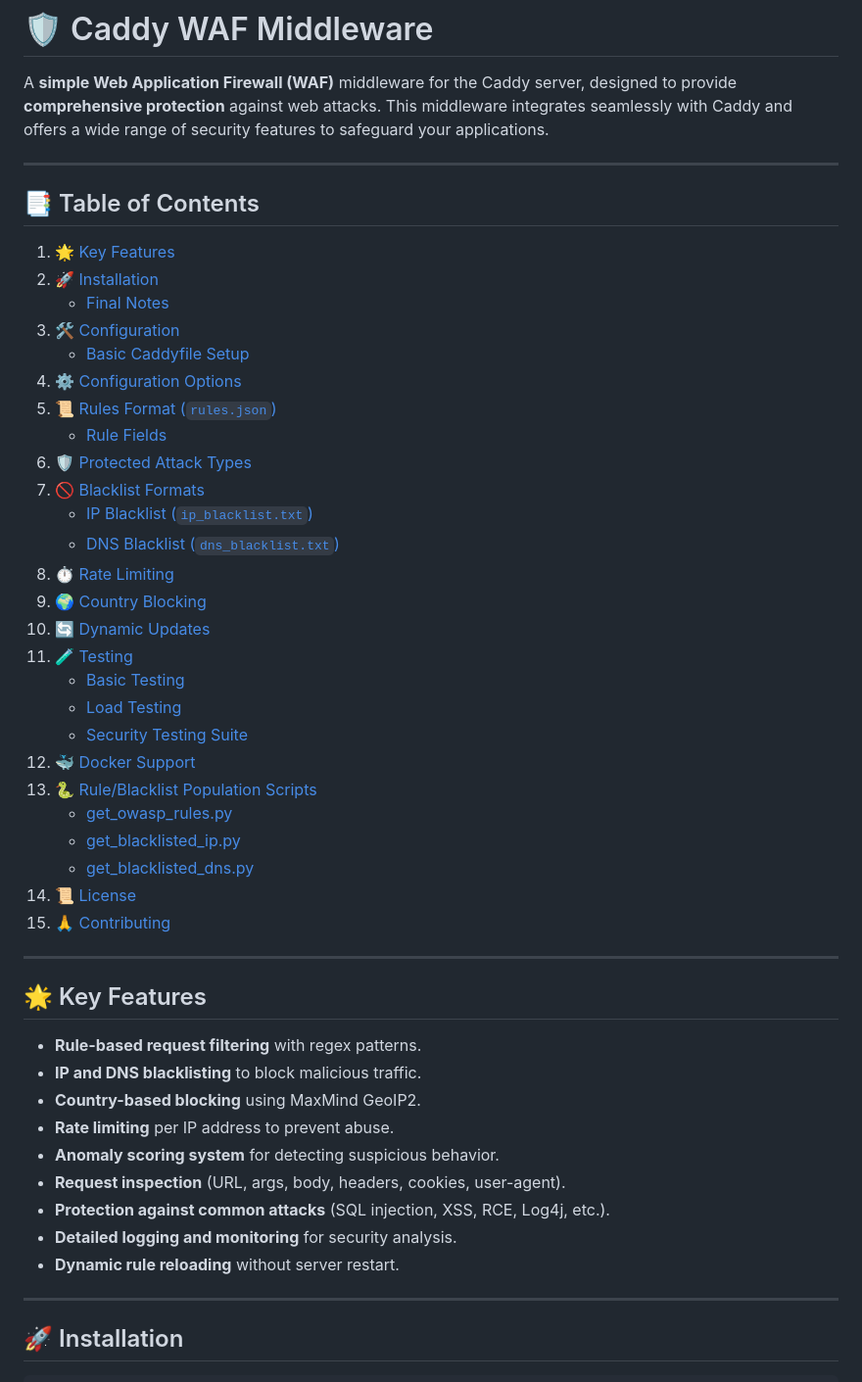
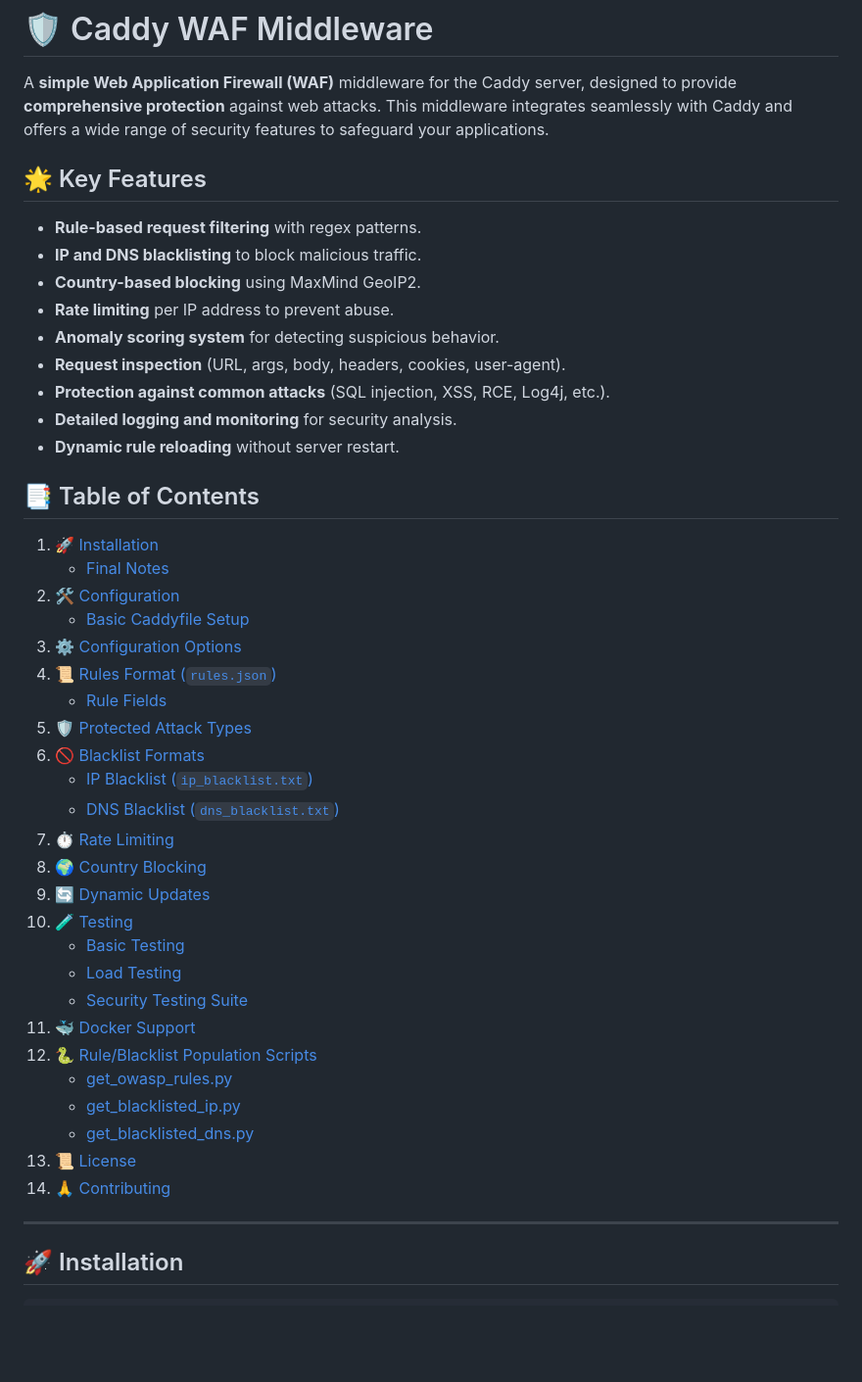
Before and after one commit to limitcool/caddy-waf, a Markdown page: README.md, the part around the change. Shown: that part at 98% size. Rendered like a GitHub page; blank space fills up the shorter version.

```diff
--- a/README.md
+++ b/README.md
@@ -1,38 +1,6 @@
 # 🛡️ Caddy WAF Middleware
 
 A **simple Web Application Firewall (WAF)** middleware for the Caddy server, designed to provide **comprehensive protection** against web attacks. This middleware integrates seamlessly with Caddy and offers a wide range of security features to safeguard your applications.
-
----
-
-## 📑 Table of Contents
-1.  [🌟 Key Features](#-key-features)
-2.  [🚀 Installation](#-installation)
-    *   [Final Notes](#final-notes)
-3.  [🛠️ Configuration](#️-configuration)
-    *   [Basic Caddyfile Setup](#basic-caddyfile-setup)
-4.  [⚙️ Configuration Options](#️-configuration-options)
-5.  [📜 Rules Format (`rules.json`)](#-rules-format-rulesjson)
-    *   [Rule Fields](#rule-fields)
-6.  [🛡️ Protected Attack Types](#️-protected-attack-types)
-7.  [🚫 Blacklist Formats](#-blacklist-formats)
-    *   [IP Blacklist (`ip_blacklist.txt`)](#ip-blacklist-ip_blacklisttxt)
-    *   [DNS Blacklist (`dns_blacklist.txt`)](#dns-blacklist-dns_blacklisttxt)
-8.  [⏱️ Rate Limiting](#️-rate-limiting)
-9.  [🌍 Country Blocking](#-country-blocking)
-10. [🔄 Dynamic Updates](#-dynamic-updates)
-11. [🧪 Testing](#-testing)
-    *  [Basic Testing](#basic-testing)
-    *  [Load Testing](#load-testing)
-    *  [Security Testing Suite](#security-testing-suite)
-12. [🐳 Docker Support](#-docker-support)
-13. [🐍 Rule/Blacklist Population Scripts](#-ruleblacklist-population-scripts)
-    * [get_owasp_rules.py](#get_owasp_rulespy)
-    * [get_blacklisted_ip.py](#get_blacklisted_ippy)
-    * [get_blacklisted_dns.py](#get_blacklisted_dnspy)
-14. [📜 License](#-license)
-15. [🙏 Contributing](#-contributing)
-
----
 
 ## 🌟 Key Features
 
@@ -45,6 +13,35 @@ A **simple Web Application Firewall (WAF)** middleware for the Caddy server, des
 -   **Protection against common attacks** (SQL injection, XSS, RCE, Log4j, etc.).
 -   **Detailed logging and monitoring** for security analysis.
 -   **Dynamic rule reloading** without server restart.
+
+
+## 📑 Table of Contents
+1.  [🚀 Installation](#-installation)
+    *   [Final Notes](#final-notes)
+2.  [🛠️ Configuration](#️-configuration)
+    *   [Basic Caddyfile Setup](#basic-caddyfile-setup)
+3.  [⚙️ Configuration Options](#️-configuration-options)
+4.  [📜 Rules Format (`rules.json`)](#-rules-format-rulesjson)
+    *   [Rule Fields](#rule-fields)
+5.  [🛡️ Protected Attack Types](#️-protected-attack-types)
+6.  [🚫 Blacklist Formats](#-blacklist-formats)
+    *   [IP Blacklist (`ip_blacklist.txt`)](#ip-blacklist-ip_blacklisttxt)
+    *   [DNS Blacklist (`dns_blacklist.txt`)](#dns-blacklist-dns_blacklisttxt)
+7.  [⏱️ Rate Limiting](#️-rate-limiting)
+8.  [🌍 Country Blocking](#-country-blocking)
+9. [🔄 Dynamic Updates](#-dynamic-updates)
+10. [🧪 Testing](#-testing)
+    *  [Basic Testing](#basic-testing)
+    *  [Load Testing](#load-testing)
+    *  [Security Testing Suite](#security-testing-suite)
+11. [🐳 Docker Support](#-docker-support)
+12. [🐍 Rule/Blacklist Population Scripts](#-ruleblacklist-population-scripts)
+    * [get_owasp_rules.py](#get_owasp_rulespy)
+    * [get_blacklisted_ip.py](#get_blacklisted_ippy)
+    * [get_blacklisted_dns.py](#get_blacklisted_dnspy)
+13. [📜 License](#-license)
+14. [🙏 Contributing](#-contributing)
+
 
 ---
 
```
